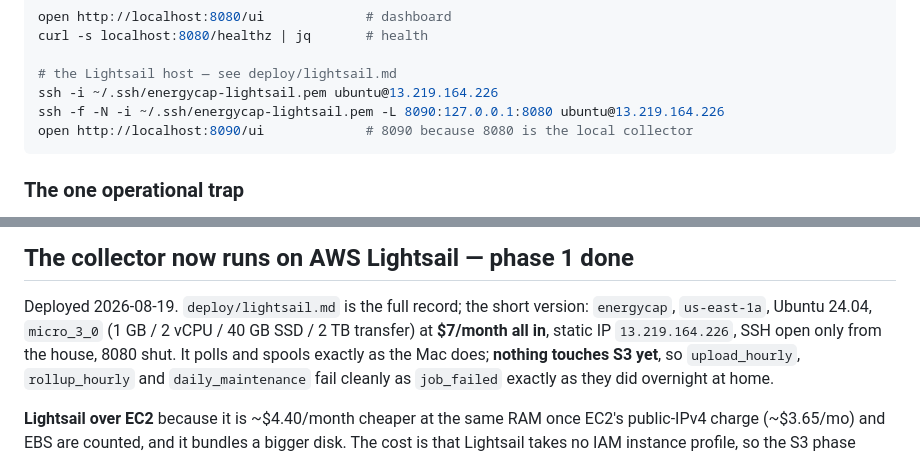
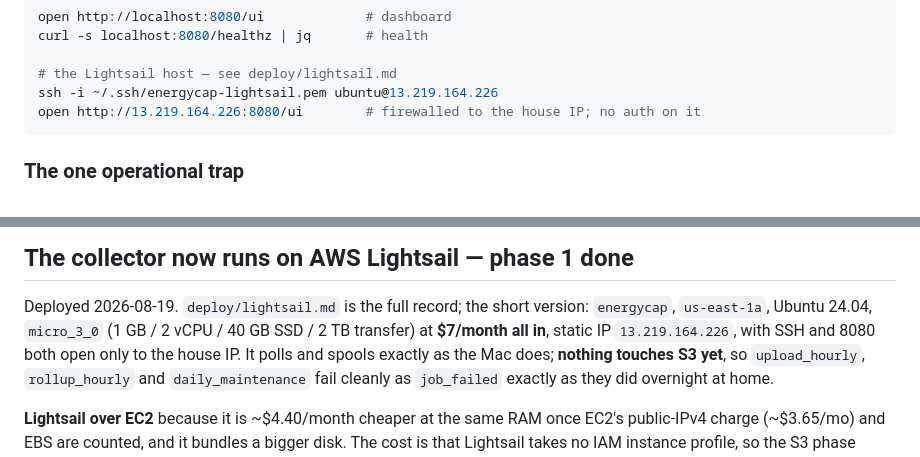
Before and after one commit to ericpullen/energyDataCapture, a Markdown page: STATE.md, 2 parts joined by grey strips. GitHub-like rendering.

````diff
--- a/STATE.md
+++ b/STATE.md
@@ -86,8 +86,7 @@ curl -s localhost:8080/healthz | jq       # health
 
 # the Lightsail host — see deploy/lightsail.md
 ssh -i ~/.ssh/energycap-lightsail.pem ubuntu@13.219.164.226
-ssh -f -N -i ~/.ssh/energycap-lightsail.pem -L 8090:127.0.0.1:8080 ubuntu@13.219.164.226
-open http://localhost:8090/ui             # 8090 because 8080 is the local collector
+open http://13.219.164.226:8080/ui        # firewalled to the house IP; no auth on it
 ```
 
 ### The one operational trap
@@ -170,8 +169,9 @@ as `data/spool.db.corrupt-<timestamp>` (gitignored).
 
 Deployed 2026-08-19. `deploy/lightsail.md` is the full record; the short version:
 `energycap`, `us-east-1a`, Ubuntu 24.04, `micro_3_0` (1 GB / 2 vCPU / 40 GB SSD / 2 TB
-transfer) at **$7/month all in**, static IP `13.219.164.226`, SSH open only from the house,
-8080 shut. It polls and spools exactly as the Mac does; **nothing touches S3 yet**, so
+transfer) at **$7/month all in**, static IP `13.219.164.226`, with SSH and 8080 both open
+only to the house IP. It polls and spools exactly as the Mac does; **nothing touches S3
+yet**, so
 `upload_hourly`, `rollup_hourly` and `daily_maintenance` fail cleanly as `job_failed`
 exactly as they did overnight at home.
 
````
Also changed, not shown: deploy/lightsail.md (+30 -18 lines).
